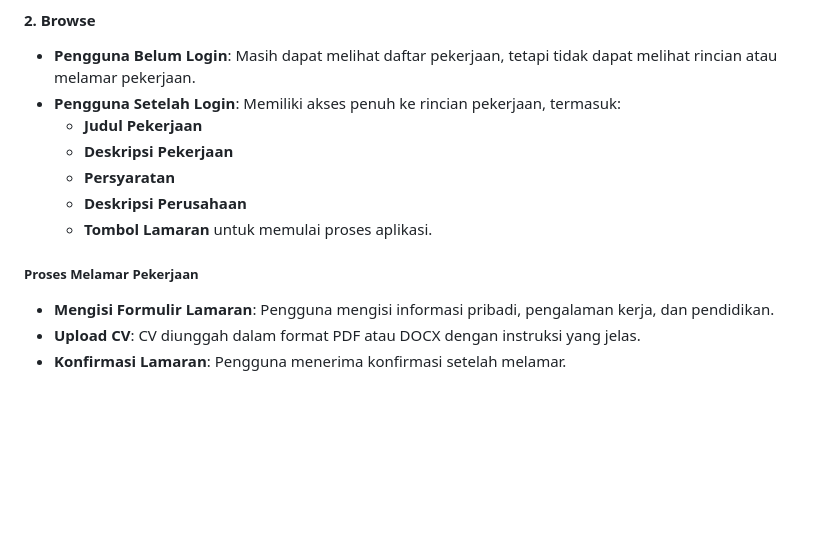
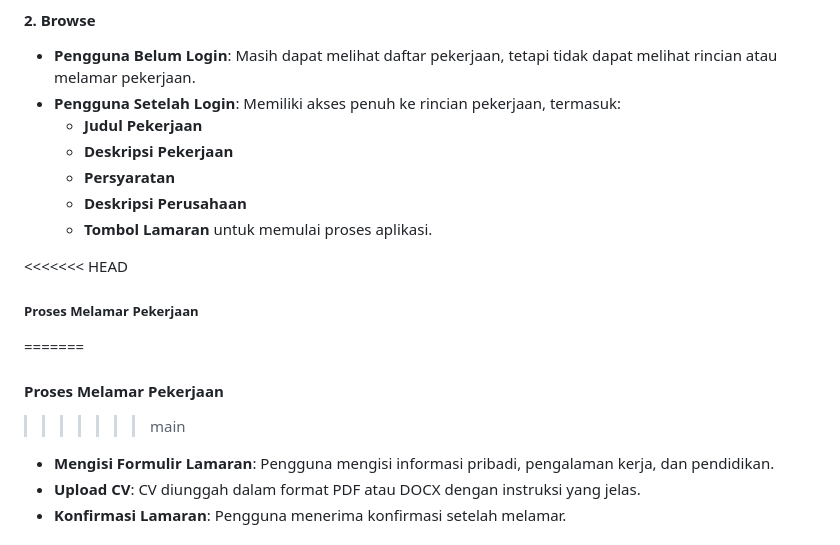
Before and after one commit to anisaayu05/Pemrograman-Mobile, a Markdown page: README.md, the part around one of its changes. Drawn GitHub-style; blank space fills up the shorter version.

```diff
--- a/README.md
+++ b/README.md
@@ -47,7 +49,11 @@ Aplikasi ini memiliki **navigation bar** yang terdiri dari empat tab yang dapat
   - **Deskripsi Perusahaan**
   - **Tombol Lamaran** untuk memulai proses aplikasi.
 
+<<<<<<< HEAD
 ##### **Proses Melamar Pekerjaan**
+=======
+#### **Proses Melamar Pekerjaan**
+>>>>>>> main
 - **Mengisi Formulir Lamaran**: Pengguna mengisi informasi pribadi, pengalaman kerja, dan pendidikan.
 - **Upload CV**: CV diunggah dalam format PDF atau DOCX dengan instruksi yang jelas.
 - **Konfirmasi Lamaran**: Pengguna menerima konfirmasi setelah melamar.
```
Also changed, not shown: other parts of README.md (+3 -1 lines).
